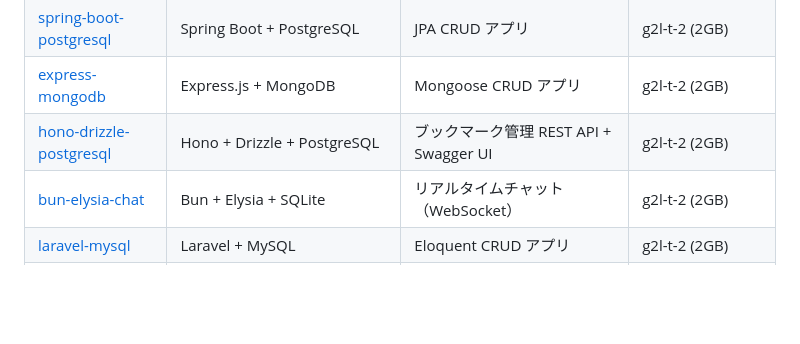
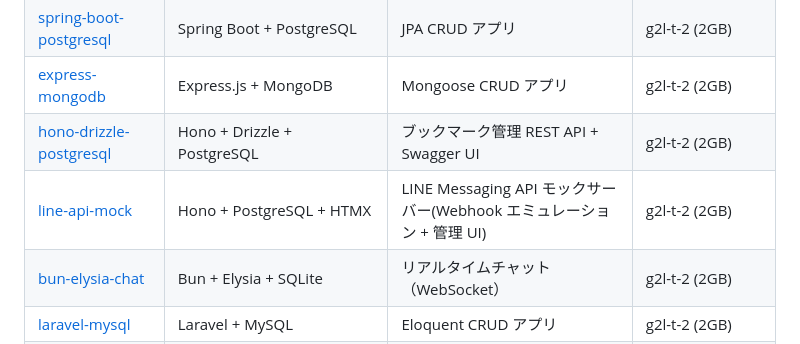
Before and after one commit to crowdy/conoha-cli-app-samples, a Markdown page: README.md, the part around the change. Drawn GitHub-style; blank space fills up the shorter version.

Commit message:
docs(line-api-mock): add sample README and register in root README
Co-Authored-By: Claude Sonnet 4.6 <noreply@anthropic.com>

```diff
--- a/README.md
+++ b/README.md
@@ -41,6 +41,7 @@ conoha app logs myserver --app-name hello-world
 | [spring-boot-postgresql](spring-boot-postgresql/) | Spring Boot + PostgreSQL | JPA CRUD アプリ | g2l-t-2 (2GB) |
 | [express-mongodb](express-mongodb/) | Express.js + MongoDB | Mongoose CRUD アプリ | g2l-t-2 (2GB) |
 | [hono-drizzle-postgresql](hono-drizzle-postgresql/) | Hono + Drizzle + PostgreSQL | ブックマーク管理 REST API + Swagger UI | g2l-t-2 (2GB) |
+| [line-api-mock](line-api-mock/) | Hono + PostgreSQL + HTMX | LINE Messaging API モックサーバー(Webhook エミュレーション + 管理 UI) | g2l-t-2 (2GB) |
 | [bun-elysia-chat](bun-elysia-chat/) | Bun + Elysia + SQLite | リアルタイムチャット（WebSocket） | g2l-t-2 (2GB) |
 | [laravel-mysql](laravel-mysql/) | Laravel + MySQL | Eloquent CRUD アプリ | g2l-t-2 (2GB) |
 | [nextjs-fastapi-postgresql](nextjs-fastapi-postgresql/) | Next.js + FastAPI + PostgreSQL | フルスタック CRUD アプリ | g2l-t-2 (2GB) |
```
Also changed, not shown: line-api-mock/README.md (added, +119 -0 lines).
